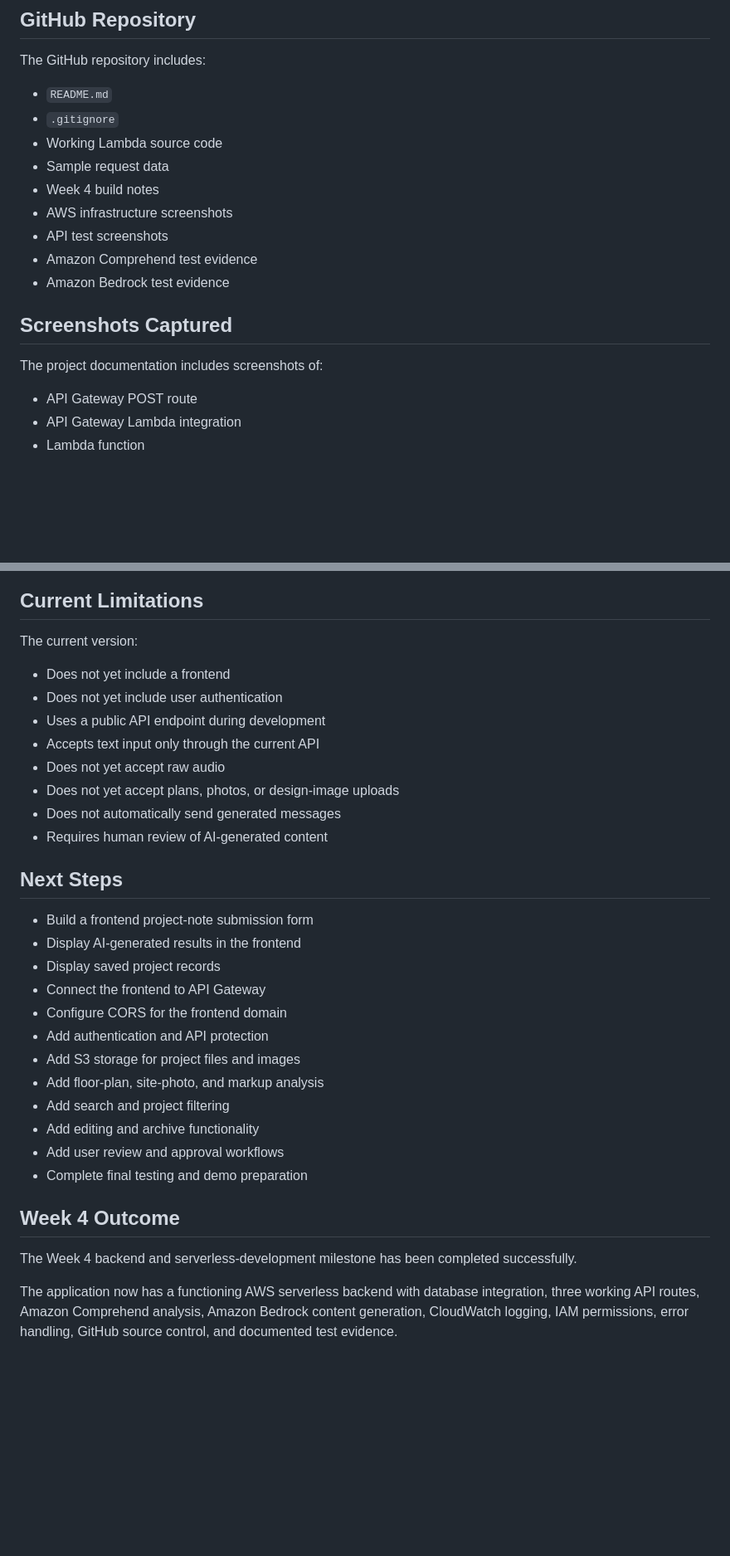
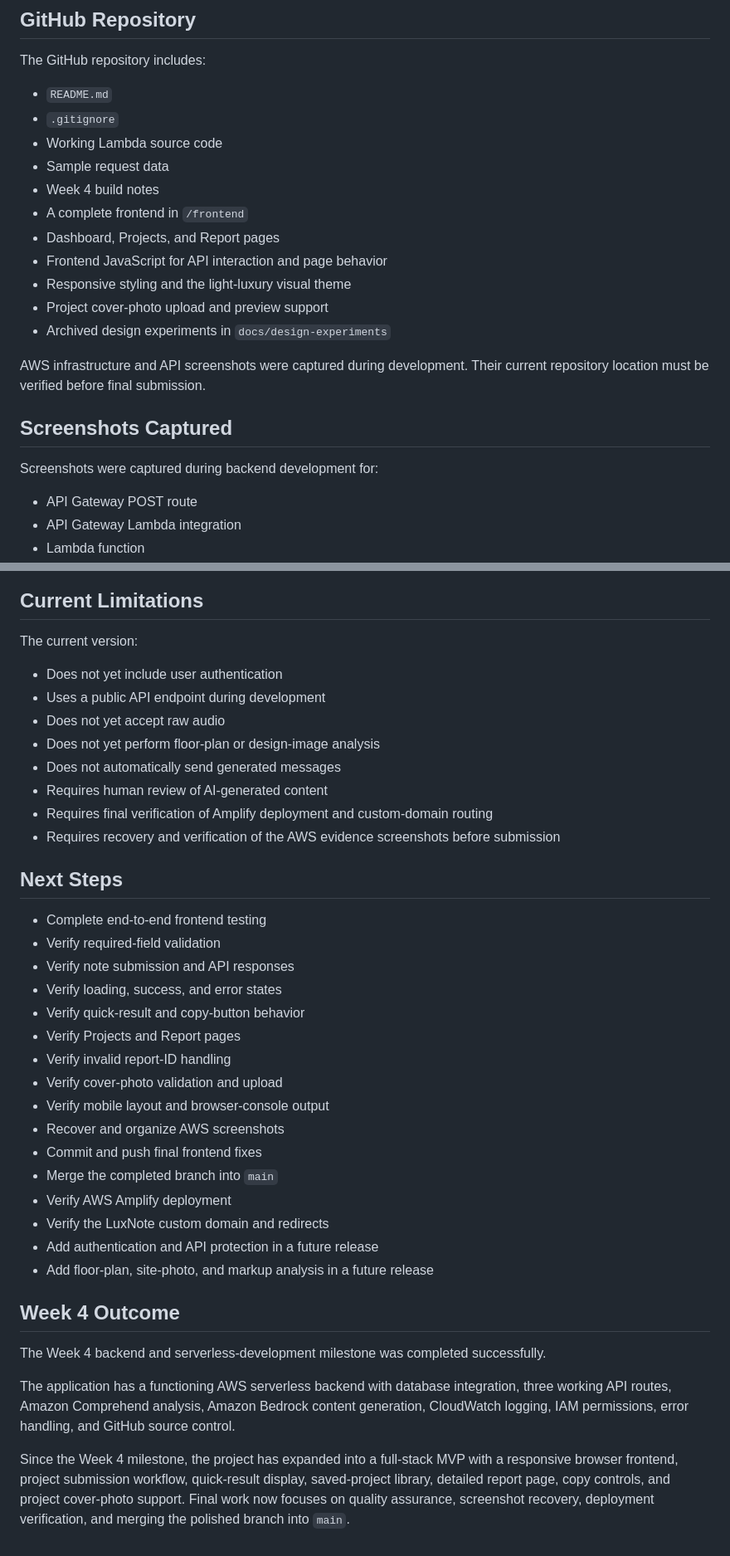
Before and after one commit to 1SharpKat/ai-luxury-design-project-assistant, a Markdown page: docs/week-4-build-notes.md, 2 parts joined by grey strips. Shown at 83% size. Drawn GitHub-style; blank space fills up the shorter version.

Commit message:
Update Week 4 build notes for current full-stack MVP

```diff
--- a/docs/week-4-build-notes.md
+++ b/docs/week-4-build-notes.md
@@ -273,14 +286,18 @@ The GitHub repository includes:
 * Working Lambda source code
 * Sample request data
 * Week 4 build notes
-* AWS infrastructure screenshots
-* API test screenshots
-* Amazon Comprehend test evidence
-* Amazon Bedrock test evidence
+* A complete frontend in `/frontend`
+* Dashboard, Projects, and Report pages
+* Frontend JavaScript for API interaction and page behavior
+* Responsive styling and the light-luxury visual theme
+* Project cover-photo upload and preview support
+* Archived design experiments in `docs/design-experiments`
+
+AWS infrastructure and API screenshots were captured during development. Their current repository location must be verified before final submission.
 
 ## Screenshots Captured
 
-The project documentation includes screenshots of:
+Screenshots were captured during backend development for:
 
 * API Gateway POST route
 * API Gateway Lambda integration
@@ -318,32 +337,38 @@ It can process:
 
 The current version:
 
-* Does not yet include a frontend
 * Does not yet include user authentication
 * Uses a public API endpoint during development
-* Accepts text input only through the current API
 * Does not yet accept raw audio
-* Does not yet accept plans, photos, or design-image uploads
+* Does not yet perform floor-plan or design-image analysis
 * Does not automatically send generated messages
 * Requires human review of AI-generated content
+* Requires final verification of Amplify deployment and custom-domain routing
+* Requires recovery and verification of the AWS evidence screenshots before submission
 
 ## Next Steps
 
-* Build a frontend project-note submission form
-* Display AI-generated results in the frontend
-* Display saved project records
-* Connect the frontend to API Gateway
-* Configure CORS for the frontend domain
-* Add authentication and API protection
-* Add S3 storage for project files and images
-* Add floor-plan, site-photo, and markup analysis
-* Add search and project filtering
-* Add editing and archive functionality
-* Add user review and approval workflows
-* Complete final testing and demo preparation
+* Complete end-to-end frontend testing
+* Verify required-field validation
+* Verify note submission and API responses
+* Verify loading, success, and error states
+* Verify quick-result and copy-button behavior
+* Verify Projects and Report pages
+* Verify invalid report-ID handling
+* Verify cover-photo validation and upload
+* Verify mobile layout and browser-console output
+* Recover and organize AWS screenshots
+* Commit and push final frontend fixes
+* Merge the completed branch into `main`
+* Verify AWS Amplify deployment
+* Verify the LuxNote custom domain and redirects
+* Add authentication and API protection in a future release
+* Add floor-plan, site-photo, and markup analysis in a future release
 
 ## Week 4 Outcome
 
-The Week 4 backend and serverless-development milestone has been completed successfully.
+The Week 4 backend and serverless-development milestone was completed successfully.
 
-The application now has a functioning AWS serverless backend with database integration, three working API routes, Amazon Comprehend analysis, Amazon Bedrock content generation, CloudWatch logging, IAM permissions, error handling, GitHub source control, and documented test evidence.
+The application has a functioning AWS serverless backend with database integration, three working API routes, Amazon Comprehend analysis, Amazon Bedrock content generation, CloudWatch logging, IAM permissions, error handling, and GitHub source control.
+
+Since the Week 4 milestone, the project has expanded into a full-stack MVP with a responsive browser frontend, project submission workflow, quick-result display, saved-project library, detailed report page, copy controls, and project cover-photo support. Final work now focuses on quality assurance, screenshot recovery, deployment verification, and merging the polished branch into `main`.
```
Also changed, not shown: other parts of docs/week-4-build-notes.md (+20 -5 lines).
